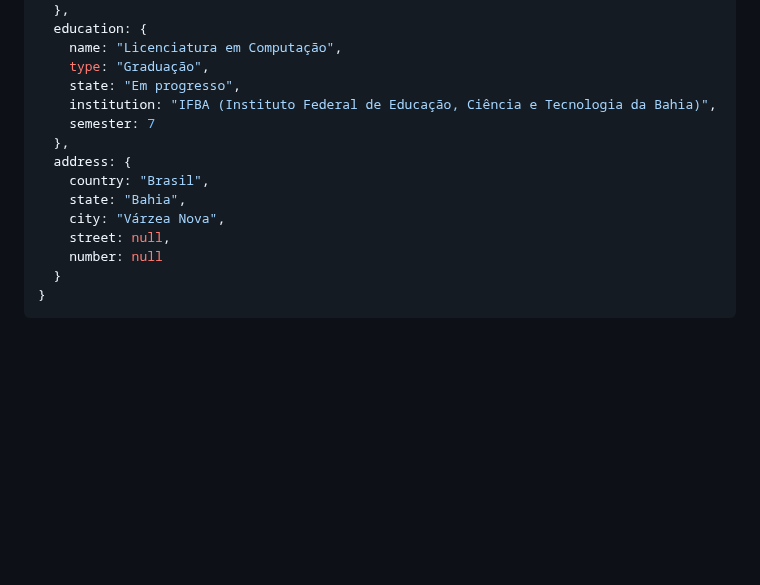
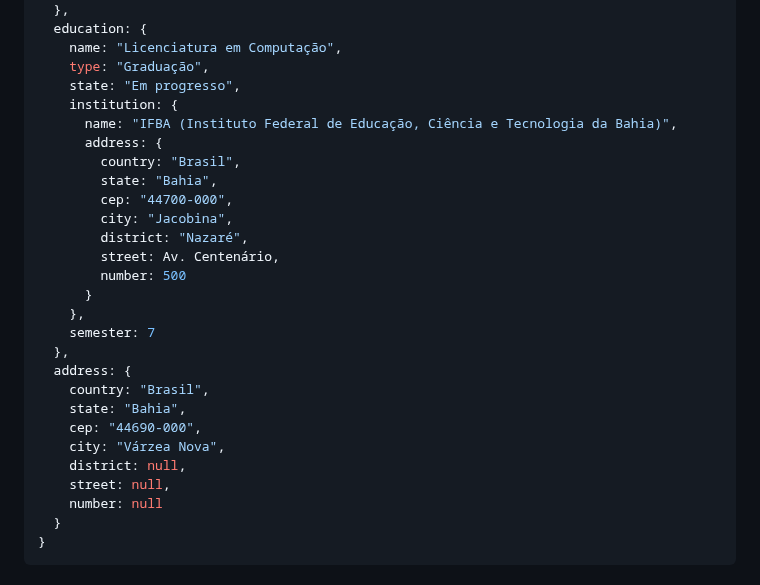
Before and after one commit to uplooper/uplooper, a Markdown page: README.md, the part around the change. GitHub-like rendering; blank space fills up the shorter version.

```diff
--- a/README.md
+++ b/README.md
@@ -21,13 +21,26 @@
       name: "Licenciatura em Computação",
       type: "Graduação",
       state: "Em progresso",
-      institution: "IFBA (Instituto Federal de Educação, Ciência e Tecnologia da Bahia)",
+      institution: {
+        name: "IFBA (Instituto Federal de Educação, Ciência e Tecnologia da Bahia)",
+        address: {
+          country: "Brasil",
+          state: "Bahia",
+          cep: "44700-000",
+          city: "Jacobina",
+          district: "Nazaré",
+          street: Av. Centenário,
+          number: 500
+        }
+      },
       semester: 7
     },
     address: {
       country: "Brasil",
       state: "Bahia",
+      cep: "44690-000",
       city: "Várzea Nova",
+      district: null,
       street: null,
       number: null
     }
```
